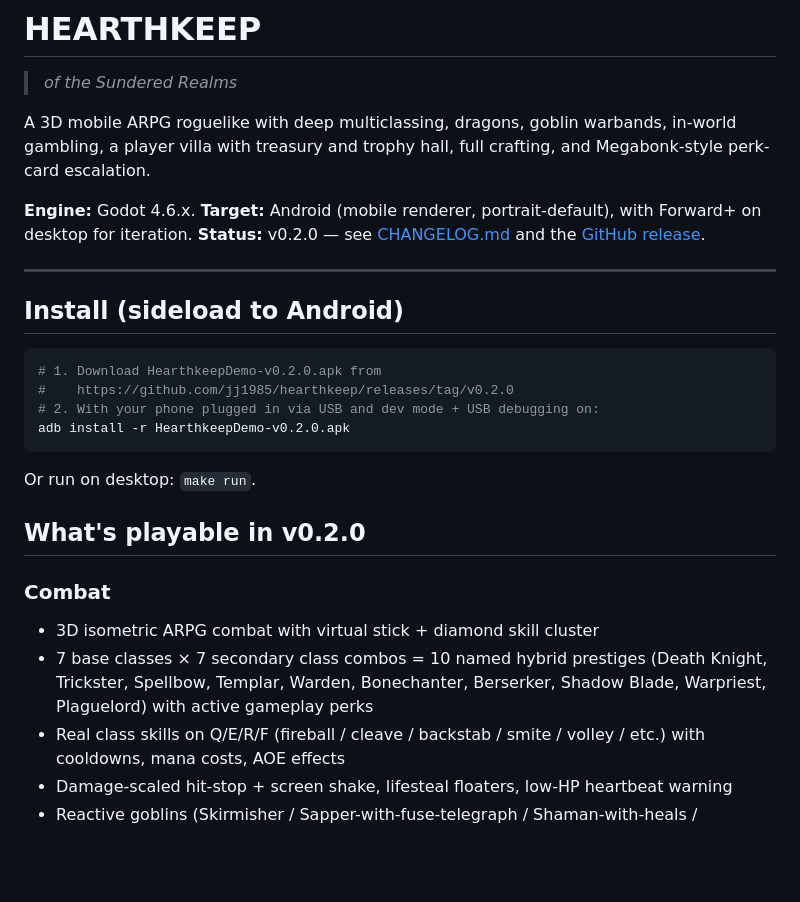
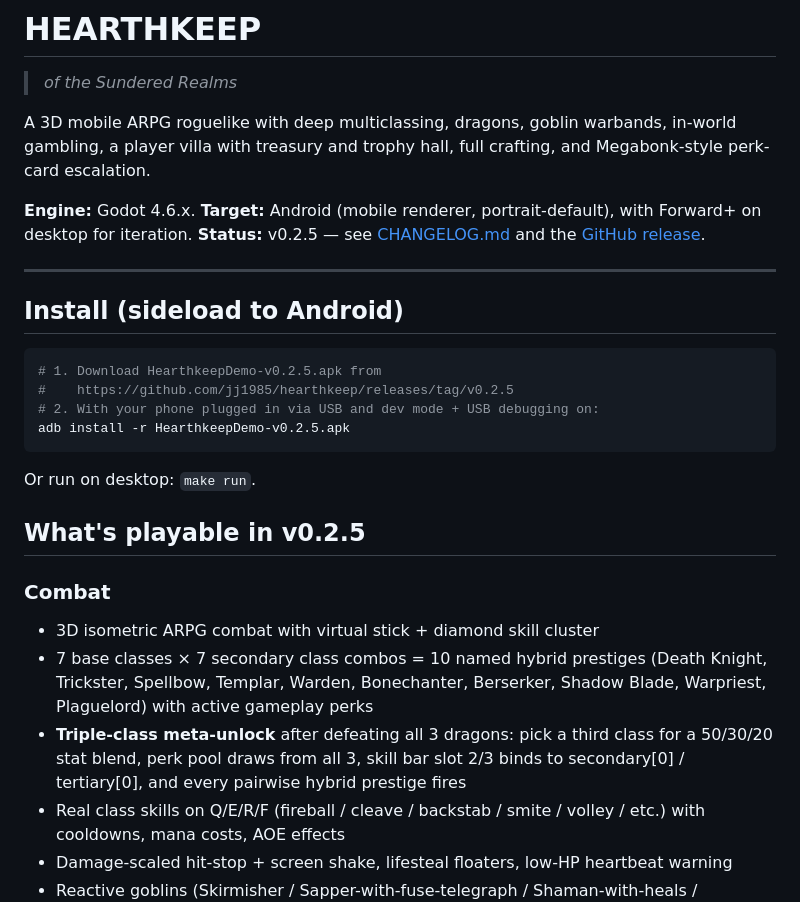
Before and after one commit to jj1985/hearthkeep, a Markdown page: README.md, the part around one of its changes. Drawn GitHub-style; blank space fills up the shorter version.

Commit message:
docs(readme): bump status to v0.2.5; document triple-class meta-unlock
Co-Authored-By: Claude Opus 4.7 <noreply@anthropic.com>

````diff
--- a/README.md
+++ b/README.md
@@ -4,26 +4,27 @@
 
 A 3D mobile ARPG roguelike with deep multiclassing, dragons, goblin warbands, in-world gambling, a player villa with treasury and trophy hall, full crafting, and Megabonk-style perk-card escalation.
 
-**Engine:** Godot 4.6.x.  **Target:** Android (mobile renderer, portrait-default), with Forward+ on desktop for iteration.  **Status:** v0.2.0 — see [CHANGELOG.md](CHANGELOG.md) and the [GitHub release](https://github.com/jj1985/hearthkeep/releases/tag/v0.2.0).
+**Engine:** Godot 4.6.x.  **Target:** Android (mobile renderer, portrait-default), with Forward+ on desktop for iteration.  **Status:** v0.2.5 — see [CHANGELOG.md](CHANGELOG.md) and the [GitHub release](https://github.com/jj1985/hearthkeep/releases/tag/v0.2.5).
 
 ---
 
 ## Install (sideload to Android)
 
 ```bash
-# 1. Download HearthkeepDemo-v0.2.0.apk from
-#    https://github.com/jj1985/hearthkeep/releases/tag/v0.2.0
+# 1. Download HearthkeepDemo-v0.2.5.apk from
+#    https://github.com/jj1985/hearthkeep/releases/tag/v0.2.5
 # 2. With your phone plugged in via USB and dev mode + USB debugging on:
-adb install -r HearthkeepDemo-v0.2.0.apk
+adb install -r HearthkeepDemo-v0.2.5.apk
 ```
 
 Or run on desktop: `make run`.
 
-## What's playable in v0.2.0
+## What's playable in v0.2.5
 
 ### Combat
 - 3D isometric ARPG combat with virtual stick + diamond skill cluster
 - 7 base classes × 7 secondary class combos = 10 named hybrid prestiges (Death Knight, Trickster, Spellbow, Templar, Warden, Bonechanter, Berserker, Shadow Blade, Warpriest, Plaguelord) with active gameplay perks
+- **Triple-class meta-unlock** after defeating all 3 dragons: pick a third class for a 50/30/20 stat blend, perk pool draws from all 3, skill bar slot 2/3 binds to secondary[0] / tertiary[0], and every pairwise hybrid prestige fires
 - Real class skills on Q/E/R/F (fireball / cleave / backstab / smite / volley / etc.) with cooldowns, mana costs, AOE effects
 - Damage-scaled hit-stop + screen shake, lifesteal floaters, low-HP heartbeat warning
 - Reactive goblins (Skirmisher / Sapper-with-fuse-telegraph / Shaman-with-heals / Warchief-calls-reinforcements), Bandits with parry chance, Drake elites
````
Also changed, not shown: other parts of README.md (+1 -1 lines).
